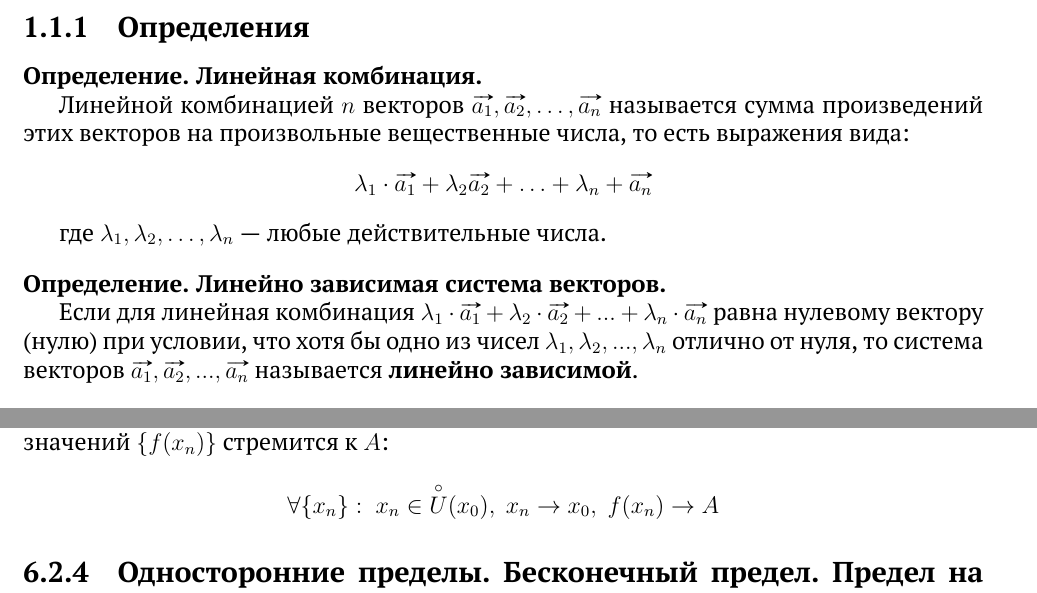
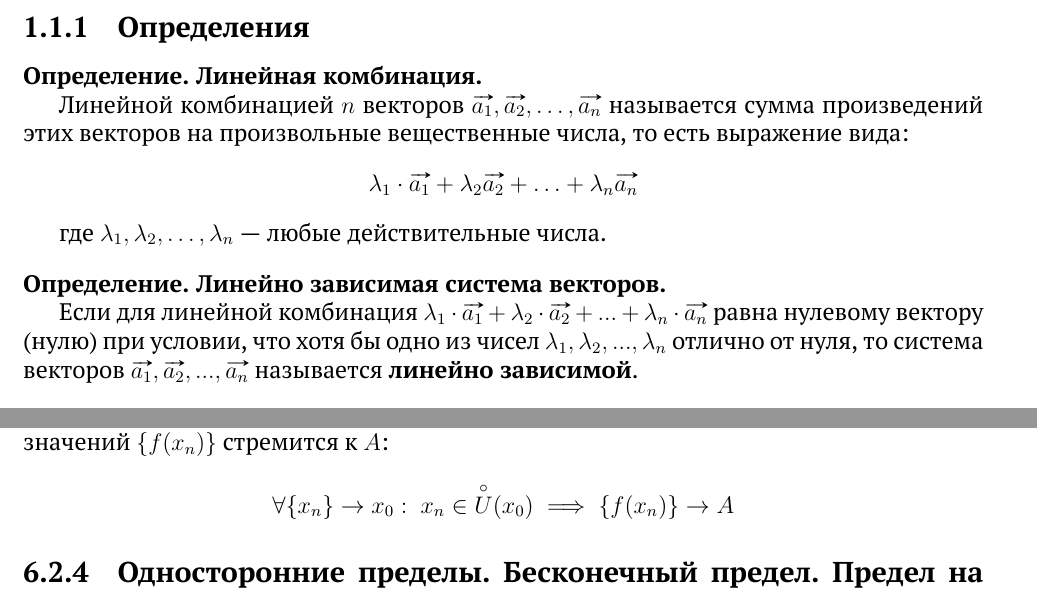
Before and after one commit to danilshvalov/math-exam-2021, a LaTeX book (main.tex): two parts of pages 6 and 46 of 76, joined at a grey line, cut so that both start at the same text. Compiled offline with XeLaTeX.

Commit message:
fix limits and hyperbola

```diff
--- a/main.tex
+++ b/main.tex
@@ -163,16 +163,16 @@
 \subsection{Определения}
 
 \begin{definition}[Линейная комбинация]
-    Линейной комбинацией \(n\) векторов \(\vv{a_1}, \vv{a_2}, \ldots, \vv{a_n}\) называется сумма произведений этих векторов на произвольные вещественные числа, то есть выражения вида:
-    \begin{gather*}
-        \lambda_1 \cdot \vv{a_1} + \lambda_2 \vv{a_2} + \ldots + \lambda_n + \vv{a_n}
+    Линейной комбинацией \(n\) векторов \(\vv{a_1}, \vv{a_2}, \ldots, \vv{a_n}\) называется сумма произведений этих векторов на произвольные вещественные числа, то есть выражение вида:
+    \begin{gather*}
+        \lambda_1 \cdot \vv{a_1} + \lambda_2 \vv{a_2} + \ldots + \lambda_n \vv{a_n}
     \end{gather*}
 
     где \(\lambda_1, \lambda_2, \ldots, \lambda_n\) — любые действительные числа.
 \end{definition}
 
 \begin{definition}[Линейно зависимая система векторов]
-    Если для линейная комбинация \(\lambda_1 \cdot \vv{a_1} + \lambda_2 \cdot \vv{a_2} + ... + \lambda_n \cdot \vv{a_n}\) равна нулевому вектору (нулю) при условии, что хотя бы одно из чисел \(\lambda_1, \lambda_2, ..., \lambda_n\) отлично от нуля, то система векторов \(\vv{a_1}, \vv{a_2}, ..., \vv{a_n}\) называется \textbf{линейно зависимой}.
+    Если для линейной комбинация \(\lambda_1 \cdot \vv{a_1} + \lambda_2 \cdot \vv{a_2} + ... + \lambda_n \cdot \vv{a_n}\) равна нулевому вектору (нулю) при условии, что хотя бы одно из чисел \(\lambda_1, \lambda_2, ..., \lambda_n\) отлично от нуля, то система векторов \(\vv{a_1}, \vv{a_2}, ..., \vv{a_n}\) называется \textbf{линейно зависимой}.
 \end{definition}
 
 \begin{definition}[Линейно \underline{не}зависимая система векторов]
@@ -2079,7 +2079,7 @@
 \label{sub:Определение предела по Гейне}
 Пусть функция \(f(x)\) определена в некоторой проколотой окрестности \(\overset{\circ}{U}(x_0)\) точки \(x_0\). Тогда значение \(A\) называется пределом функции \(f(x)\) при \(x \to x_0\), если для любой последовательности \(\{x_n\} \to x_0: x_n \in \overset{\circ}{U}(x_0)\) последовательность соответствующих значений \(\{f(x_n)\}\) стремится к \(A\):
 \[
-    \forall \{x_n\}:\; x_n \in \overset{\circ}{U}(x_0),\; x_n \to x_0,\; f(x_n) \to A
+    \forall \{x_n\} \to x_0:\; x_n \in \overset{\circ}{U}(x_0) \implies \{f(x_n)\} \to A
 \]
 
 \subsection{Односторонние пределы. Бесконечный предел. Предел на бесконечности}%
```
Also changed, not shown: main.pdf, main.tex (8 more changed lines).
